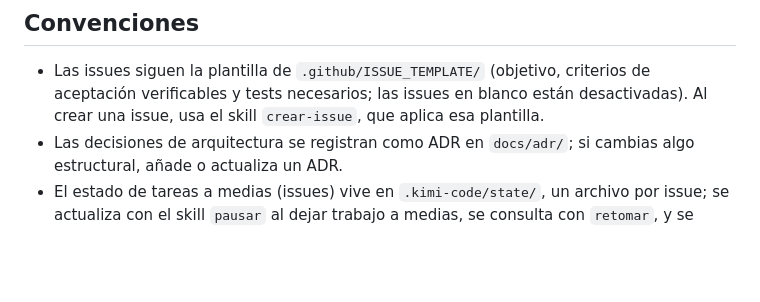
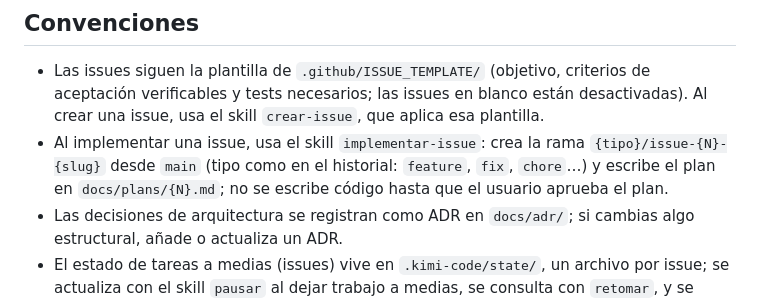
Before and after one commit to devlitus/simulator-lift, a Markdown page: CLAUDE.md, the part around the change. Drawn GitHub-style; blank space fills up the shorter version.

Commit message:
chore: skill implementar-issue (rama y plan antes de codificar)
Cierra el ciclo crear-issue → implementar-issue → verificar: rama
{tipo}/issue-{N}-{slug} desde main y plan en docs/plans/ que debe
aprobarse antes de escribir código.

```diff
--- a/CLAUDE.md
+++ b/CLAUDE.md
@@ -39,6 +39,7 @@ Todo el contenido y balance del juego vive en `data/` como datos (ADR 0004): cul
 ## Convenciones
 
 - Las issues siguen la plantilla de `.github/ISSUE_TEMPLATE/` (objetivo, criterios de aceptación verificables y tests necesarios; las issues en blanco están desactivadas). Al crear una issue, usa el skill `crear-issue`, que aplica esa plantilla.
+- Al implementar una issue, usa el skill `implementar-issue`: crea la rama `{tipo}/issue-{N}-{slug}` desde `main` (tipo como en el historial: `feature`, `fix`, `chore`…) y escribe el plan en `docs/plans/{N}.md`; no se escribe código hasta que el usuario aprueba el plan.
 - Las decisiones de arquitectura se registran como ADR en `docs/adr/`; si cambias algo estructural, añade o actualiza un ADR.
 - El estado de tareas a medias (issues) vive en `.kimi-code/state/`, un archivo por issue; se actualiza con el skill `pausar` al dejar trabajo a medias, se consulta con `retomar`, y se borra cuando la tarea se completa.
 - TypeScript `strict`; los tipos de contenido salen de los esquemas Zod (una sola fuente de verdad).
```
Also changed, not shown: 1 other file.
